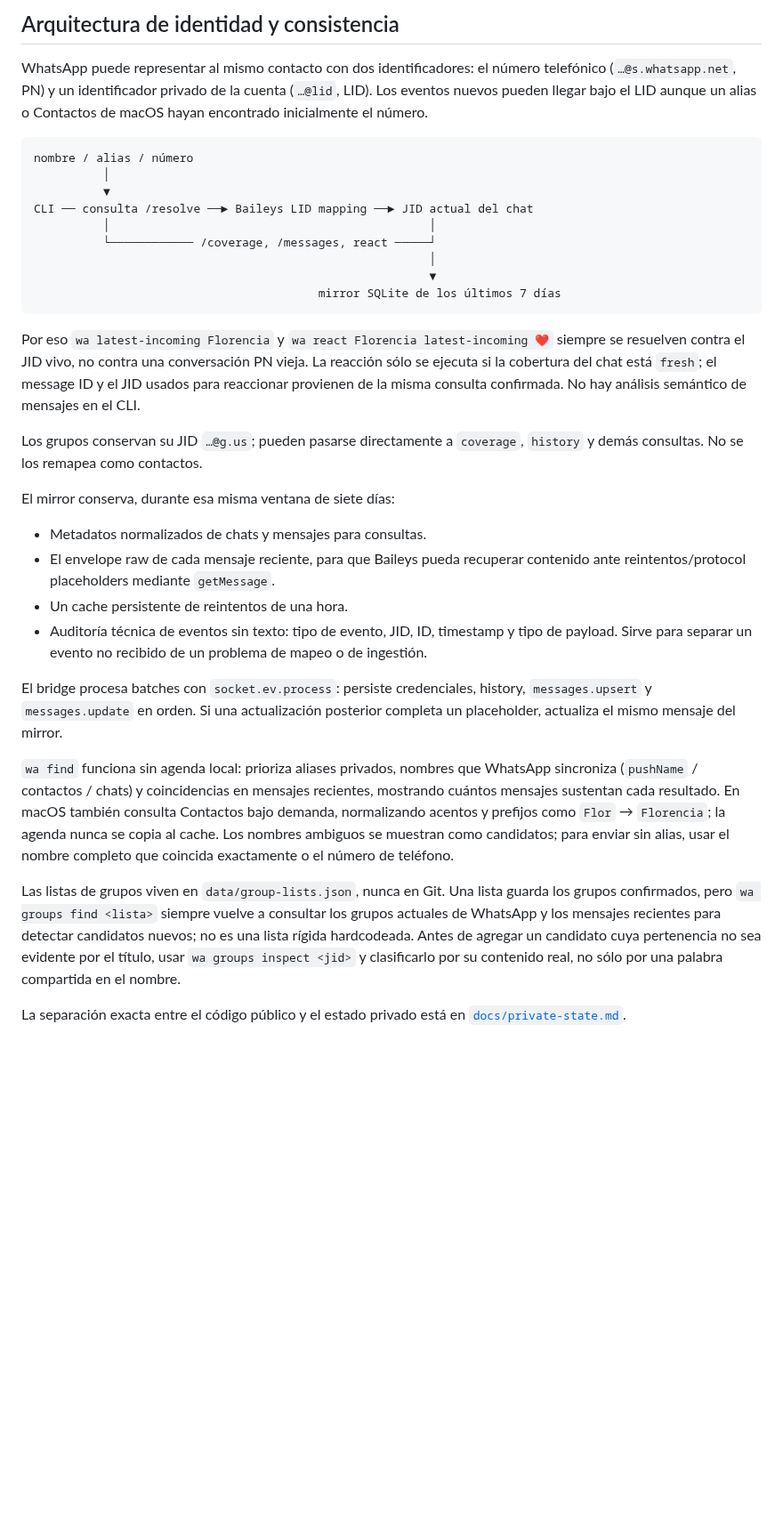
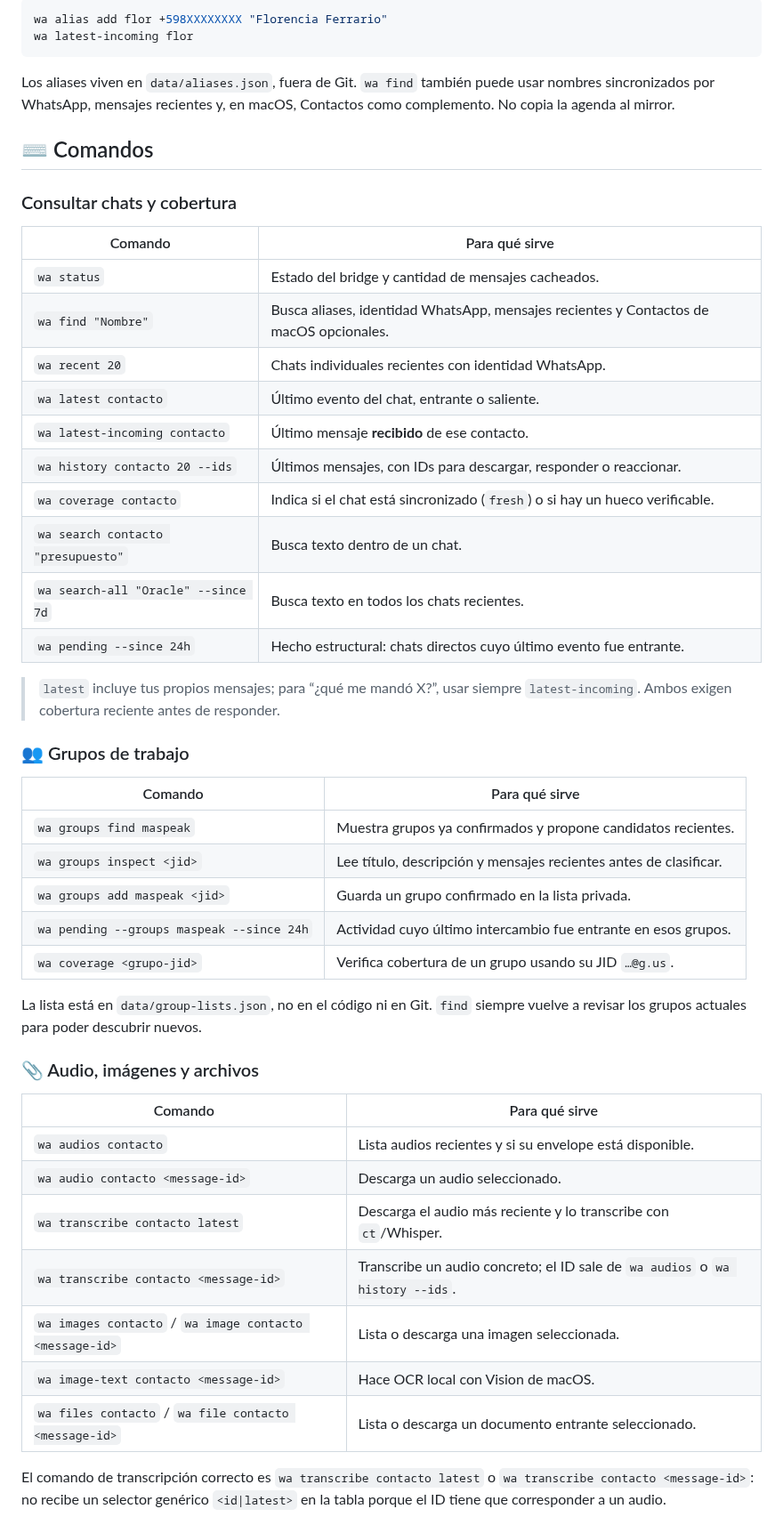
Before and after one commit to diegomarvid/whatsapp-assistant, a Markdown page: README.md, the part around one of its changes. Shown at 89% size. Rendered like a GitHub page; blank space fills up the shorter version.

Commit message:
Polish WhatsApp Assistant documentation

````diff
--- a/README.md
+++ b/README.md
@@ -84,60 +83,58 @@ confirmado.
-## Arquitectura de identidad y consistencia
-
-WhatsApp puede representar al mismo contacto con dos identificadores: el
-número telefónico (`…@s.whatsapp.net`, PN) y un identificador privado de la
-cuenta (`…@lid`, LID). Los eventos nuevos pueden llegar bajo el LID aunque un
-alias o Contactos de macOS hayan encontrado inicialmente el número.
-
-```text
-nombre / alias / número
-          │
-          ▼
-CLI ── consulta /resolve ──► Baileys LID mapping ──► JID actual del chat
-          │                                              │
-          └──────────── /coverage, /messages, react ─────┘
-                                                         │
-                                                         ▼
-                                         mirror SQLite de los últimos 7 días
+```bash
+wa alias add flor +598XXXXXXXX "Florencia Ferrario"
+wa latest-incoming flor
 ```
 
-Por eso `wa latest-incoming Florencia` y `wa react Florencia latest-incoming
-❤️` siempre se resuelven contra el JID vivo, no contra una conversación PN
-vieja. La reacción sólo se ejecuta si la cobertura del chat está `fresh`; el
-message ID y el JID usados para reaccionar provienen de la misma consulta
-confirmada. No hay análisis semántico de mensajes en el CLI.
+Los aliases viven en `data/aliases.json`, fuera de Git. `wa find` también puede
+usar nombres sincronizados por WhatsApp, mensajes recientes y, en macOS,
+Contactos como complemento. No copia la agenda al mirror.
 
-Los grupos conservan su JID `…@g.us`; pueden pasarse directamente a
-`coverage`, `history` y demás consultas. No se los remapea como contactos.
+## ⌨️ Comandos
 
-El mirror conserva, durante esa misma ventana de siete días:
+### Consultar chats y cobertura
 
-- Metadatos normalizados de chats y mensajes para consultas.
-- El envelope raw de cada mensaje reciente, para que Baileys pueda recuperar
-  contenido ante reintentos/protocol placeholders mediante `getMessage`.
-- Un cache persistente de reintentos de una hora.
-- Auditoría técnica de eventos sin texto: tipo de evento, JID, ID, timestamp y
-  tipo de payload. Sirve para separar un evento no recibido de un problema de
-  mapeo o de ingestión.
+| Comando | Para qué sirve |
+| --- | --- |
+| `wa status` | Estado del bridge y cantidad de mensajes cacheados. |
+| `wa find "Nombre"` | Busca aliases, identidad WhatsApp, mensajes recientes y Contactos de macOS opcionales. |
+| `wa recent 20` | Chats individuales recientes con identidad WhatsApp. |
+| `wa latest contacto` | Último evento del chat, entrante o saliente. |
+| `wa latest-incoming contacto` | Último mensaje **recibido** de ese contacto. |
+| `wa history contacto 20 --ids` | Últimos mensajes, con IDs para descargar, responder o reaccionar. |
+| `wa coverage contacto` | Indica si el chat está sincronizado (`fresh`) o si hay un hueco verificable. |
+| `wa search contacto "presupuesto"` | Busca texto dentro de un chat. |
+| `wa search-all "Oracle" --since 7d` | Busca texto en todos los chats recientes. |
+| `wa pending --since 24h` | Hecho estructural: chats directos cuyo último evento fue entrante. |
 
-El bridge procesa batches con `socket.ev.process`: persiste credenciales,
-history, `messages.upsert` y `messages.update` en orden. Si una actualización
-posterior completa un placeholder, actualiza el mismo mensaje del mirror.
+> `latest` incluye tus propios mensajes; para “¿qué me mandó X?”, usar siempre
+> `latest-incoming`. Ambos exigen cobertura reciente antes de responder.
 
+### 👥 Grupos de trabajo
 
-`wa find` funciona sin agenda local: prioriza aliases privados, nombres que
-WhatsApp sincroniza (`pushName` / contactos / chats) y coincidencias en
-mensajes recientes, mostrando cuántos mensajes sustentan cada resultado. En
-macOS también consulta Contactos bajo demanda, normalizando acentos y prefijos
-como `Flor` → `Florencia`; la agenda nunca se copia al cache. Los nombres
-ambiguos se muestran como candidatos; para enviar sin alias, usar el nombre
-completo que coincida exactamente o el número de teléfono.
+| Comando | Para qué sirve |
+| --- | --- |
+| `wa groups find maspeak` | Muestra grupos ya confirmados y propone candidatos recientes. |
+| `wa groups inspect <jid>` | Lee título, descripción y mensajes recientes antes de clasificar. |
+| `wa groups add maspeak <jid>` | Guarda un grupo confirmado en la lista privada. |
+| `wa pending --groups maspeak --since 24h` | Actividad cuyo último intercambio fue entrante en esos grupos. |
+| `wa coverage <grupo-jid>` | Verifica cobertura de un grupo usando su JID `…@g.us`. |
 
-Las listas de grupos viven en `data/group-lists.json`, nunca en Git. Una lista
-guarda los grupos confirmados, pero `wa groups find <lista>` siempre vuelve a
-consultar los grupos actuales de WhatsApp y los mensajes recientes para detectar
-candidatos nuevos; no es una lista rígida hardcodeada.
-Antes de agregar un candidato cuya pertenencia no sea evidente por el título,
-usar `wa groups inspect <jid>` y clasificarlo por su contenido real, no sólo por
-una palabra compartida en el nombre.
+La lista está en `data/group-lists.json`, no en el código ni en Git. `find`
+siempre vuelve a revisar los grupos actuales para poder descubrir nuevos.
 
-La separación exacta entre el código público y el estado privado está en
+### 📎 Audio, imágenes y archivos
+
+| Comando | Para qué sirve |
+| --- | --- |
+| `wa audios contacto` | Lista audios recientes y si su envelope está disponible. |
+| `wa audio contacto <message-id>` | Descarga un audio seleccionado. |
+| `wa transcribe contacto latest` | Descarga el audio más reciente y lo transcribe con `ct`/Whisper. |
+| `wa transcribe contacto <message-id>` | Transcribe un audio concreto; el ID sale de `wa audios` o `wa history --ids`. |
+| `wa images contacto` / `wa image contacto <message-id>` | Lista o descarga una imagen seleccionada. |
+| `wa image-text contacto <message-id>` | Hace OCR local con Vision de macOS. |
+| `wa files contacto` / `wa file contacto <message-id>` | Lista o descarga un documento entrante seleccionado. |
+
+El comando de transcripción correcto es `wa transcribe contacto latest` o
+`wa transcribe contacto <message-id>`: no recibe un selector genérico
+`<id|latest>` en la tabla porque el ID tiene que corresponder a un audio.
+
````
Also changed, not shown: other parts of README.md (+139 -89 lines), docs/onboarding-and-recovery.md (+6 -0 lines), docs/assets/whatsapp-assistant-architecture.drawio.png (added).
